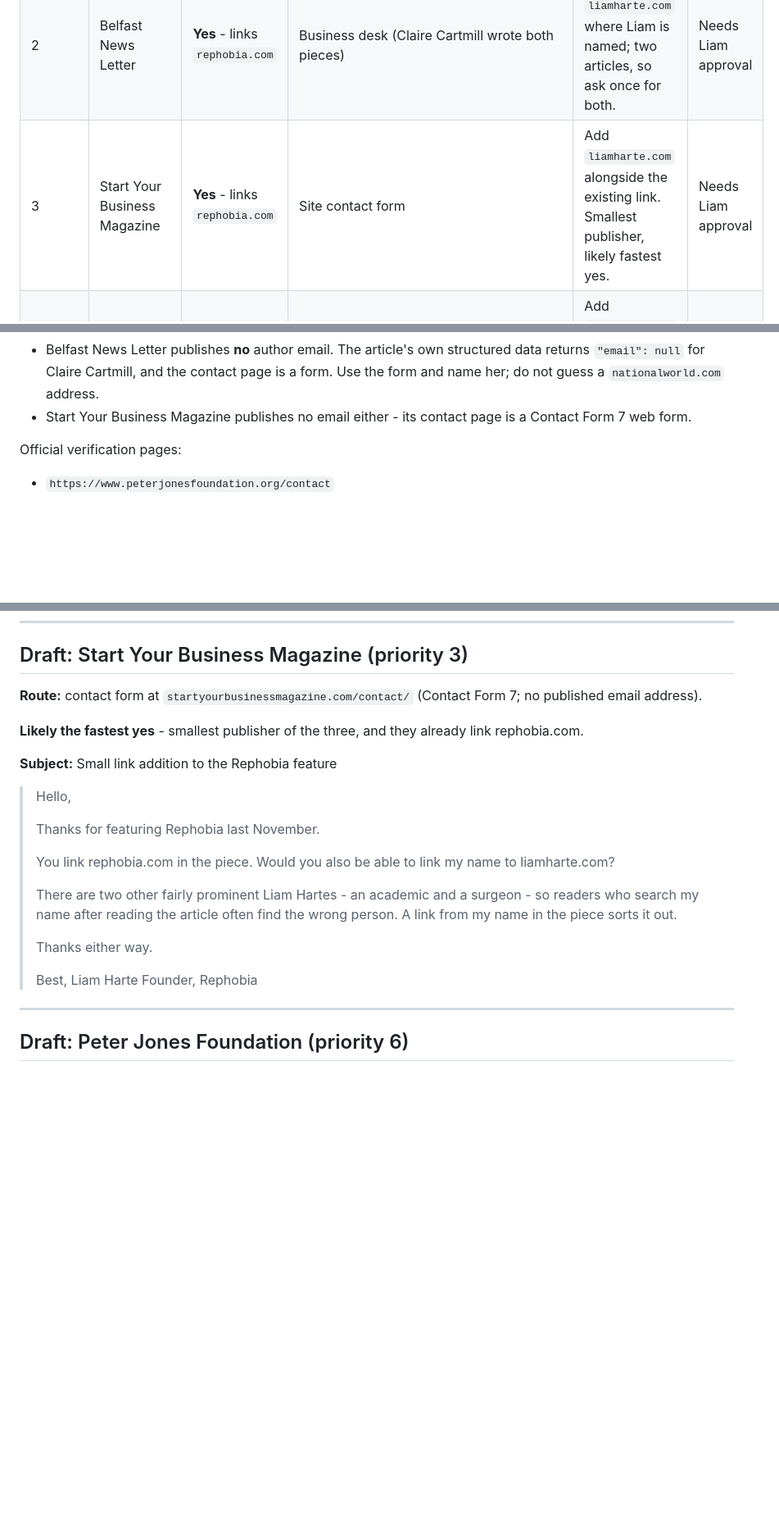
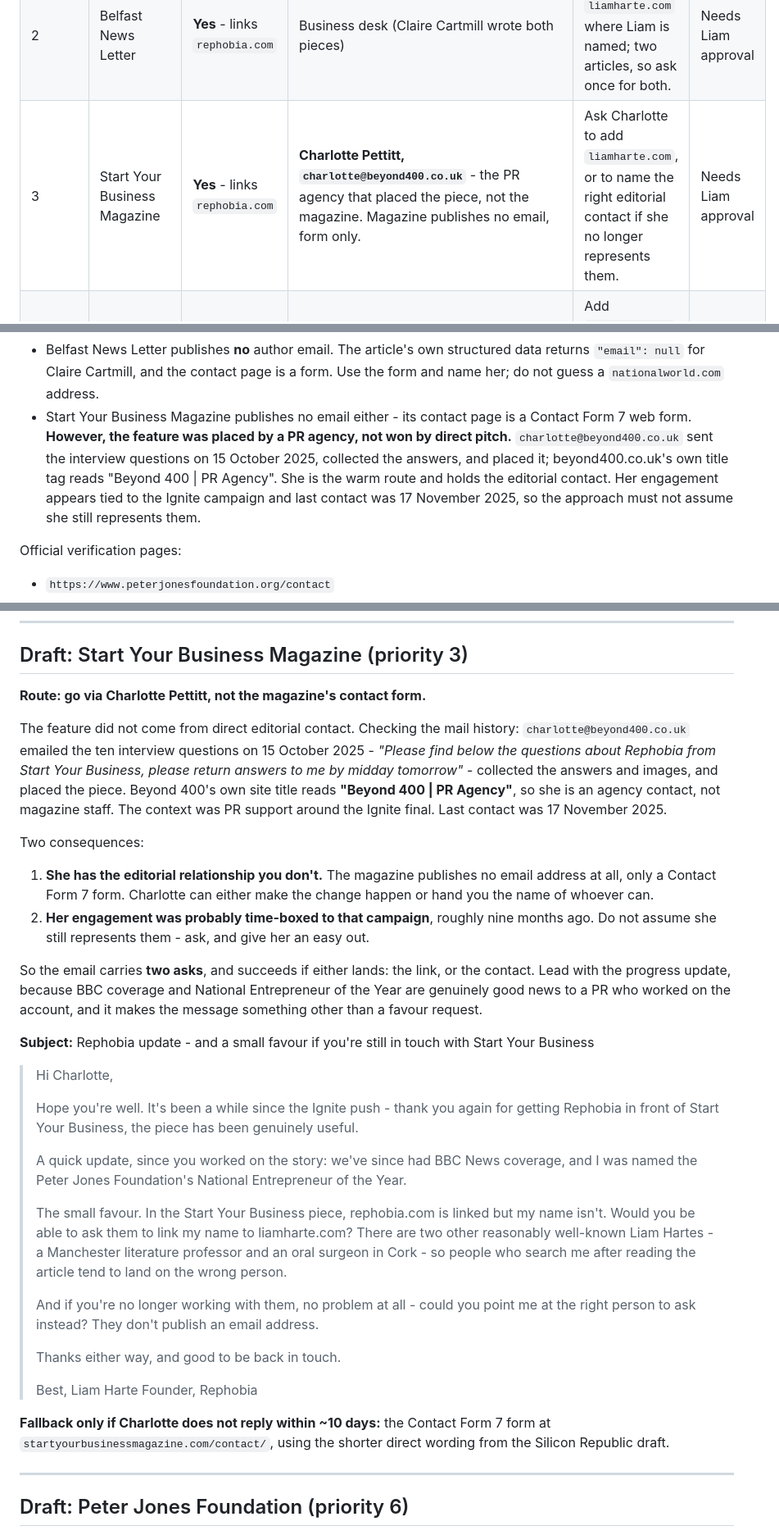
Before and after one commit to liamharte04/liamharte-site, a Markdown page: docs/IDENTITY_OUTREACH.md, 3 parts joined by grey strips. Shown at 82% size. Drawn GitHub-style; blank space fills up the shorter version.

Commit message:
Route the Start Your Business ask via the PR agency that placed it
Liam suspected Charlotte Pettitt was agency-side rather than magazine
staff. She is. beyond400.co.uk's own title tag reads "Beyond 400 | PR
Agency", and the mail history shows she sent the ten interview questions
on 15 October 2025, collected answers and images, and placed the piece
as PR support around the Ignite final.

That matters because the feature was not won by direct pitch, so the
magazine's contact form is the cold route and Charlotte is the warm one -
and she holds the editorial contact the magazine does not publish.

But her engagement looks time-boxed to that campaign and last contact was
17 November 2025, so the draft must not assume she still represents them.
It therefore carries two asks and succeeds if either lands: make the
change, or name the person who can. It also leads with the BBC coverage
and the Peter Jones award, because that is real news to a PR who worked
the account and makes the message something other than a favour request.

Contact-form fallback retained if she does not reply in ~10 days.

Co-Authored-By: Claude Opus 5 <noreply@anthropic.com>

```diff
--- a/docs/IDENTITY_OUTREACH.md
+++ b/docs/IDENTITY_OUTREACH.md
@@ -43,7 +43,7 @@ link is still better, but the position is not zero.
 | --- | --- | --- | --- | --- | --- |
 | 1 | Silicon Republic | **Yes** - links `rephobia.com` | Article byline (Colin Ryan) or general editorial | Add `liamharte.com` alongside the existing Rephobia link where Liam is named. | Needs Liam approval |
 | 2 | Belfast News Letter | **Yes** - links `rephobia.com` | Business desk (Claire Cartmill wrote both pieces) | Add `liamharte.com` where Liam is named; two articles, so ask once for both. | Needs Liam approval |
-| 3 | Start Your Business Magazine | **Yes** - links `rephobia.com` | Site contact form | Add `liamharte.com` alongside the existing link. Smallest publisher, likely fastest yes. | Needs Liam approval |
+| 3 | Start Your Business Magazine | **Yes** - links `rephobia.com` | **Charlotte Pettitt, `charlotte@beyond400.co.uk`** - the PR agency that placed the piece, not the magazine. Magazine publishes no email, form only. | Ask Charlotte to add `liamharte.com`, or to name the right editorial contact if she no longer represents them. | Needs Liam approval |
 | 4 | Queen's University Belfast InQUBate | No, but links his LinkedIn | `InQUBate@qub.ac.uk` | Add `liamharte.com` beside the LinkedIn link they already chose to include. | Needs Liam approval |
 | 5 | Unity | **Yes** - links `rephobia.com` | Existing Unity for Humanity contact | Add Liam's official founder link. Note this is his own guest post, so it is the least valuable as evidence of independence. | Needs Liam approval |
 | 6 | Peter Jones Foundation | No | `info@pjfoundation.org` or an existing programme contact | Add Liam's official personal-profile link to his name or biography. | Needs Liam approval |
@@ -89,7 +89,13 @@ Rechecked for the three new priority targets on 17 August 2026:
   data returns `"email": null` for Claire Cartmill, and the contact page is a
   form. Use the form and name her; do not guess a `nationalworld.com` address.
 - Start Your Business Magazine publishes no email either - its contact page is a
-  Contact Form 7 web form.
+  Contact Form 7 web form. **However, the feature was placed by a PR agency, not
+  won by direct pitch.** `charlotte@beyond400.co.uk` sent the interview questions
+  on 15 October 2025, collected the answers, and placed it; beyond400.co.uk's own
+  title tag reads "Beyond 400 | PR Agency". She is the warm route and holds the
+  editorial contact. Her engagement appears tied to the Ignite campaign and last
+  contact was 17 November 2025, so the approach must not assume she still
+  represents them.
 
 Official verification pages:
 
@@ -182,30 +188,61 @@ for her and twice the result.
 
 ## Draft: Start Your Business Magazine (priority 3)
 
-**Route:** contact form at `startyourbusinessmagazine.com/contact/` (Contact Form
-7; no published email address).
+**Route: go via Charlotte Pettitt, not the magazine's contact form.**
 
-**Likely the fastest yes** - smallest publisher of the three, and they already
-link rephobia.com.
+The feature did not come from direct editorial contact. Checking the mail
+history: `charlotte@beyond400.co.uk` emailed the ten interview questions on
+15 October 2025 - *"Please find below the questions about Rephobia from Start
+Your Business, please return answers to me by midday tomorrow"* - collected the
+answers and images, and placed the piece. Beyond 400's own site title reads
+**"Beyond 400 | PR Agency"**, so she is an agency contact, not magazine staff.
+The context was PR support around the Ignite final. Last contact was
+17 November 2025.
 
-**Subject:** Small link addition to the Rephobia feature
+Two consequences:
 
-> Hello,
+1. **She has the editorial relationship you don't.** The magazine publishes no
+   email address at all, only a Contact Form 7 form. Charlotte can either make
+   the change happen or hand you the name of whoever can.
+2. **Her engagement was probably time-boxed to that campaign**, roughly nine
+   months ago. Do not assume she still represents them - ask, and give her an
+   easy out.
+
+So the email carries **two asks**, and succeeds if either lands: the link, or the
+contact. Lead with the progress update, because BBC coverage and National
+Entrepreneur of the Year are genuinely good news to a PR who worked on the
+account, and it makes the message something other than a favour request.
+
+**Subject:** Rephobia update - and a small favour if you're still in touch with Start Your Business
+
+> Hi Charlotte,
 >
-> Thanks for featuring Rephobia last November.
+> Hope you're well. It's been a while since the Ignite push - thank you again for
+> getting Rephobia in front of Start Your Business, the piece has been genuinely
+> useful.
 >
-> You link rephobia.com in the piece. Would you also be able to link my name to
-> liamharte.com?
+> A quick update, since you worked on the story: we've since had BBC News
+> coverage, and I was named the Peter Jones Foundation's National Entrepreneur of
+> the Year.
 >
-> There are two other fairly prominent Liam Hartes - an academic and a surgeon -
-> so readers who search my name after reading the article often find the wrong
-> person. A link from my name in the piece sorts it out.
+> The small favour. In the Start Your Business piece, rephobia.com is linked but
+> my name isn't. Would you be able to ask them to link my name to liamharte.com?
+> There are two other reasonably well-known Liam Hartes - a Manchester literature
+> professor and an oral surgeon in Cork - so people who search me after reading
+> the article tend to land on the wrong person.
 >
-> Thanks either way.
+> And if you're no longer working with them, no problem at all - could you point
+> me at the right person to ask instead? They don't publish an email address.
+>
+> Thanks either way, and good to be back in touch.
 >
 > Best,
 > Liam Harte
 > Founder, Rephobia
+
+**Fallback only if Charlotte does not reply within ~10 days:** the Contact Form 7
+form at `startyourbusinessmagazine.com/contact/`, using the shorter direct
+wording from the Silicon Republic draft.
 
 ---
 
```
